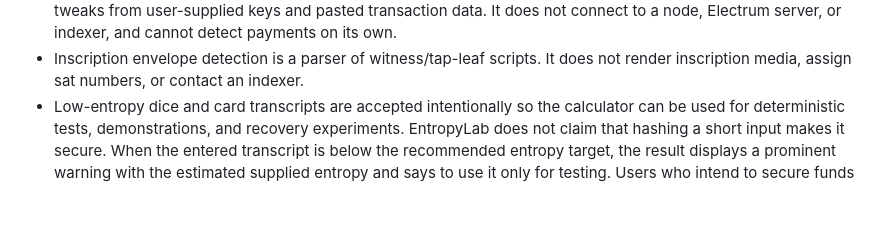
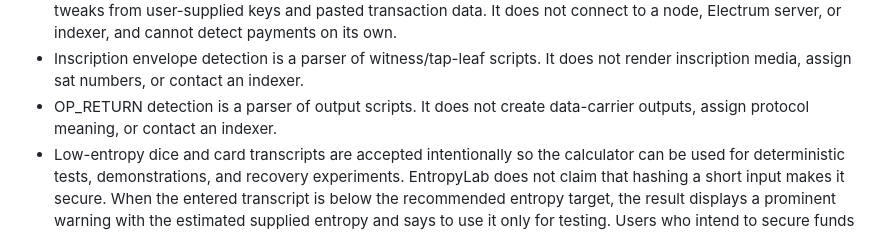
Before and after one commit to 2140data/entropylab, a Markdown page: SECURITY.md, the part around the change. GitHub-like rendering; blank space fills up the shorter version.

```diff
--- a/SECURITY.md
+++ b/SECURITY.md
@@ -44,6 +44,8 @@ material. Its security posture rests on the following model:
   indexer, and cannot detect payments on its own.
 - Inscription envelope detection is a parser of witness/tap-leaf scripts. It
   does not render inscription media, assign sat numbers, or contact an indexer.
+- OP_RETURN detection is a parser of output scripts. It does not create
+  data-carrier outputs, assign protocol meaning, or contact an indexer.
 - Low-entropy dice and card transcripts are accepted intentionally so the
   calculator can be used for deterministic tests, demonstrations, and
   recovery experiments. EntropyLab does not claim that hashing a short input
```
Also changed, not shown: README.md (+2 -1 lines).
